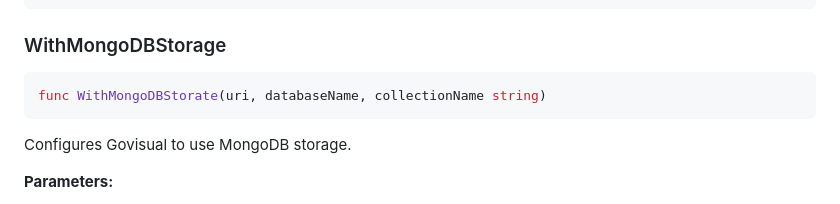
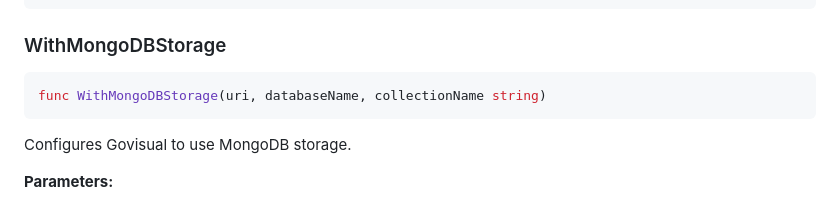
Before and after one commit to doganarif/GoVisual, a Markdown page: docs/api-reference.md, the part around the change. GitHub-like rendering.

Commit message:
Update docs/api-reference.md
Co-authored-by: sourcery-ai[bot] <58596630+sourcery-ai[bot]@users.noreply.github.com>

````diff
--- a/docs/api-reference.md
+++ b/docs/api-reference.md
@@ -181,7 +181,7 @@ govisual.WithRedisStorage("redis://localhost:6379/0", 86400)
 ### WithMongoDBStorage
 
 ```go
-func WithMongoDBStorate(uri, databaseName, collectionName string)
+func WithMongoDBStorage(uri, databaseName, collectionName string)
 ```
 
 Configures Govisual to use MongoDB storage.
````
